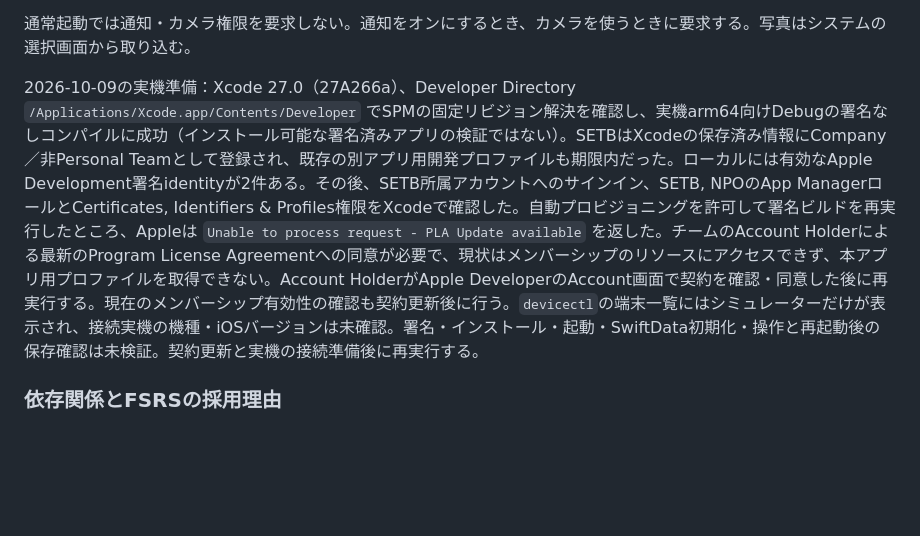
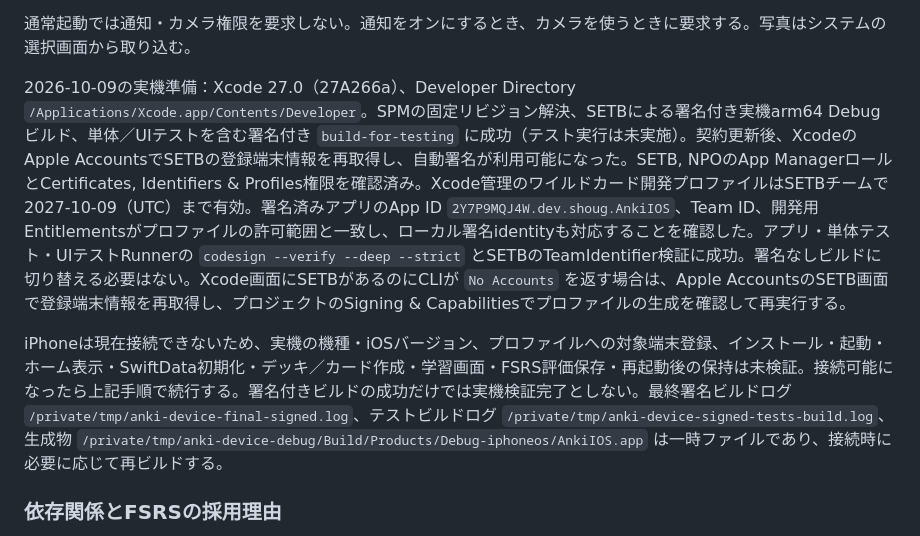
Before and after one commit to shougayaki-1/anki-iOS, a Markdown page: README.md, the part around the change. Drawn GitHub-style; blank space fills up the shorter version.

Commit message:
docs: record successful SETB signed device builds

```diff
--- a/README.md
+++ b/README.md
@@ -61,7 +61,9 @@ xcrun devicectl device process launch --device '<接続端末のIdentifier>' dev
 
 通常起動では通知・カメラ権限を要求しない。通知をオンにするとき、カメラを使うときに要求する。写真はシステムの選択画面から取り込む。
 
-2026-10-09の実機準備：Xcode 27.0（27A266a）、Developer Directory `/Applications/Xcode.app/Contents/Developer` でSPMの固定リビジョン解決を確認し、実機arm64向けDebugの署名なしコンパイルに成功（インストール可能な署名済みアプリの検証ではない）。SETBはXcodeの保存済み情報にCompany／非Personal Teamとして登録され、既存の別アプリ用開発プロファイルも期限内だった。ローカルには有効なApple Development署名identityが2件ある。その後、SETB所属アカウントへのサインイン、SETB, NPOのApp ManagerロールとCertificates, Identifiers & Profiles権限をXcodeで確認した。自動プロビジョニングを許可して署名ビルドを再実行したところ、Appleは `Unable to process request - PLA Update available` を返した。チームのAccount Holderによる最新のProgram License Agreementへの同意が必要で、現状はメンバーシップのリソースにアクセスできず、本アプリ用プロファイルを取得できない。Account HolderがApple DeveloperのAccount画面で契約を確認・同意した後に再実行する。現在のメンバーシップ有効性の確認も契約更新後に行う。`devicectl`の端末一覧にはシミュレーターだけが表示され、接続実機の機種・iOSバージョンは未確認。署名・インストール・起動・SwiftData初期化・操作と再起動後の保存確認は未検証。契約更新と実機の接続準備後に再実行する。
+2026-10-09の実機準備：Xcode 27.0（27A266a）、Developer Directory `/Applications/Xcode.app/Contents/Developer`。SPMの固定リビジョン解決、SETBによる署名付き実機arm64 Debugビルド、単体／UIテストを含む署名付き `build-for-testing` に成功（テスト実行は未実施）。契約更新後、XcodeのApple AccountsでSETBの登録端末情報を再取得し、自動署名が利用可能になった。SETB, NPOのApp ManagerロールとCertificates, Identifiers & Profiles権限を確認済み。Xcode管理のワイルドカード開発プロファイルはSETBチームで2027-10-09（UTC）まで有効。署名済みアプリのApp ID `2Y7P9MQJ4W.dev.shoug.AnkiIOS`、Team ID、開発用Entitlementsがプロファイルの許可範囲と一致し、ローカル署名identityも対応することを確認した。アプリ・単体テスト・UIテストRunnerの `codesign --verify --deep --strict` とSETBのTeamIdentifier検証に成功。署名なしビルドに切り替える必要はない。Xcode画面にSETBがあるのにCLIが `No Accounts` を返す場合は、Apple AccountsのSETB画面で登録端末情報を再取得し、プロジェクトのSigning & Capabilitiesでプロファイルの生成を確認して再実行する。
+
+iPhoneは現在接続できないため、実機の機種・iOSバージョン、プロファイルへの対象端末登録、インストール・起動・ホーム表示・SwiftData初期化・デッキ／カード作成・学習画面・FSRS評価保存・再起動後の保持は未検証。接続可能になったら上記手順で続行する。署名付きビルドの成功だけでは実機検証完了としない。最終署名ビルドログ `/private/tmp/anki-device-final-signed.log`、テストビルドログ `/private/tmp/anki-device-signed-tests-build.log`、生成物 `/private/tmp/anki-device-debug/Build/Products/Debug-iphoneos/AnkiIOS.app` は一時ファイルであり、接続時に必要に応じて再ビルドする。
 
 ### 依存関係とFSRSの採用理由
 
```
